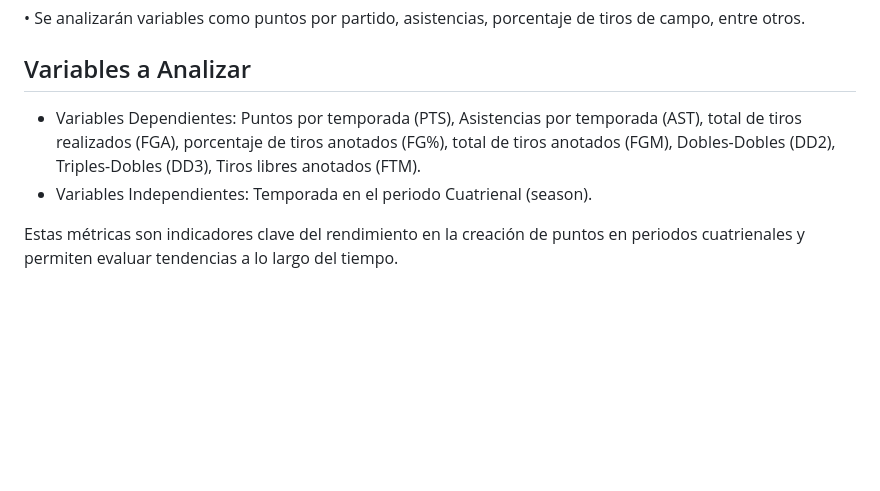
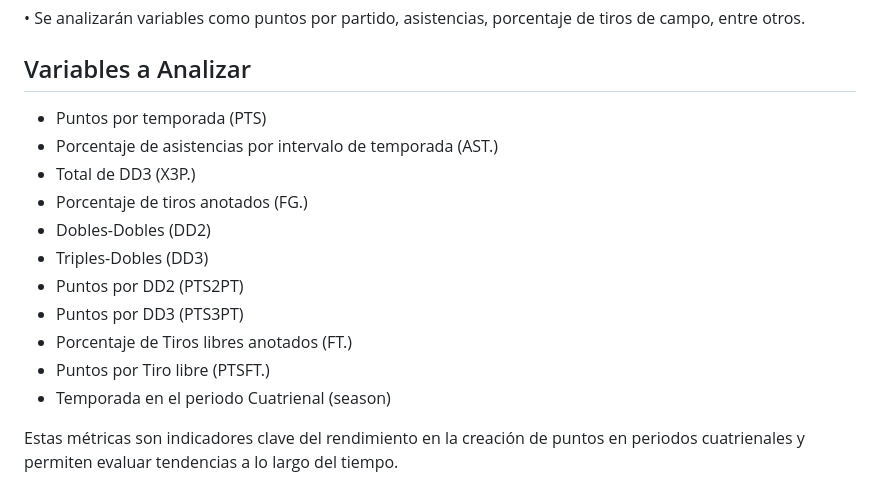
Before and after one commit to SamuB25/An-lisis-NBA-Grupo-10, a Markdown page: README.md, the part around the change. Rendered like a GitHub page; blank space fills up the shorter version.

Commit message:
Actualizacion de las variables usadas en el trabajo

```diff
--- a/README.md
+++ b/README.md
@@ -22,8 +22,17 @@ El rendimiento de los jugadores de la NBA ha evolucionado significativamente en
 •	Se analizarán variables como puntos por partido, asistencias, porcentaje de tiros de campo, entre otros.
 
 ## Variables a Analizar
-* Variables Dependientes: Puntos por temporada (PTS), Asistencias por temporada (AST), total de tiros realizados (FGA), porcentaje de tiros anotados (FG%), total de tiros anotados (FGM), Dobles-Dobles (DD2), Triples-Dobles (DD3), Tiros libres anotados (FTM).
-* Variables Independientes: Temporada en el periodo Cuatrienal (season).
+* Puntos por temporada (PTS)
+* Porcentaje de asistencias por intervalo de temporada (AST.)
+* Total de DD3 (X3P.)
+* Porcentaje de tiros anotados (FG.)
+* Dobles-Dobles (DD2)
+* Triples-Dobles (DD3)
+* Puntos por DD2 (PTS2PT)
+* Puntos por DD3 (PTS3PT)
+* Porcentaje de Tiros libres anotados (FT.)
+* Puntos por Tiro libre (PTSFT.)
+* Temporada en el periodo Cuatrienal (season)
 
 Estas métricas son indicadores clave del rendimiento en la creación de puntos en periodos cuatrienales y permiten evaluar tendencias a lo largo del tiempo.
 
```
